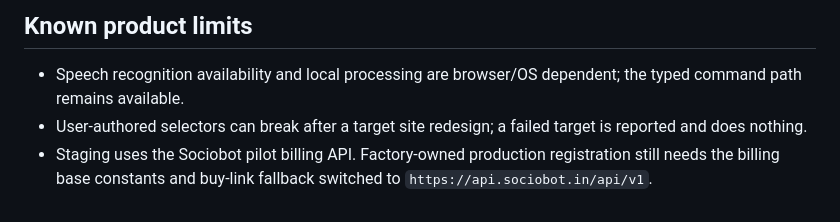
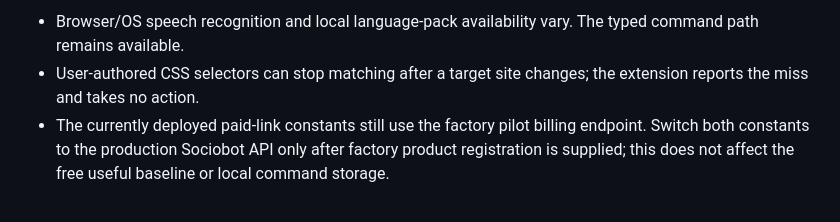
Before and after one commit to B-Divyesh/sf-intent-voice-macros, a Markdown page: .factory/handoff.md, the part around one of its changes. GitHub-like rendering.

```diff
--- a/.factory/handoff.md
+++ b/.factory/handoff.md
@@ -55,6 +56,4 @@ Expected: `content-type: application/zip`, a ZIP response (not homepage HTML), a
 
-## Known product limits
-
-- Speech recognition availability and local processing are browser/OS dependent; the typed command path remains available.
-- User-authored selectors can break after a target site redesign; a failed target is reported and does nothing.
-- Staging uses the Sociobot pilot billing API. Factory-owned production registration still needs the billing base constants and buy-link fallback switched to `https://api.sociobot.in/api/v1`.
+- Browser/OS speech recognition and local language-pack availability vary. The typed command path remains available.
+- User-authored CSS selectors can stop matching after a target site changes; the extension reports the miss and takes no action.
+- The currently deployed paid-link constants still use the factory pilot billing endpoint. Switch both constants to the production Sociobot API only after factory product registration is supplied; this does not affect the free useful baseline or local command storage.
```
Also changed, not shown: other parts of .factory/handoff.md (+32 -31 lines).
